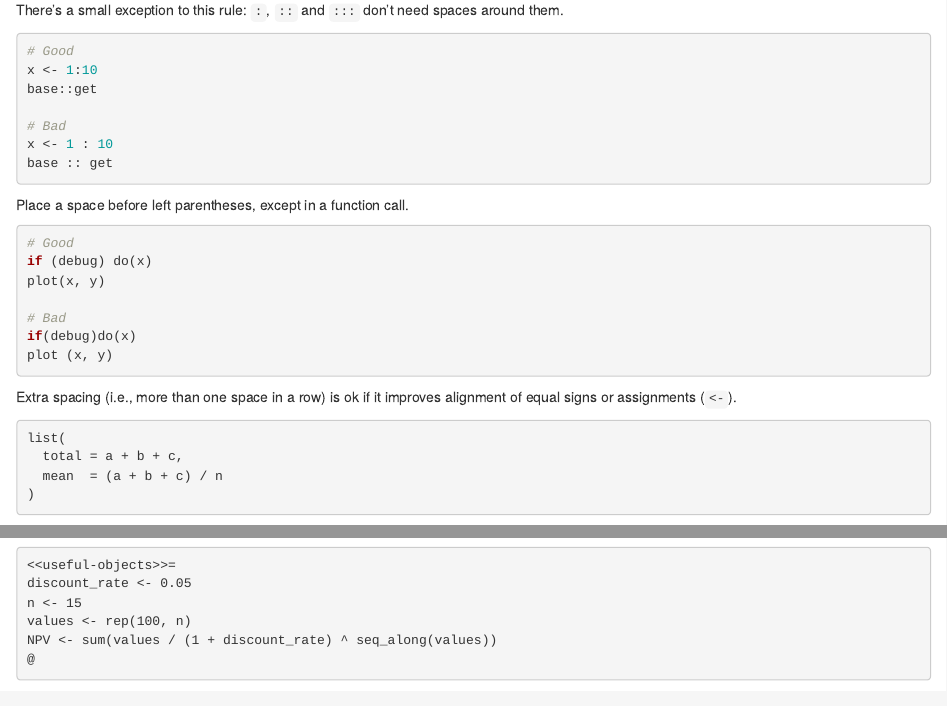
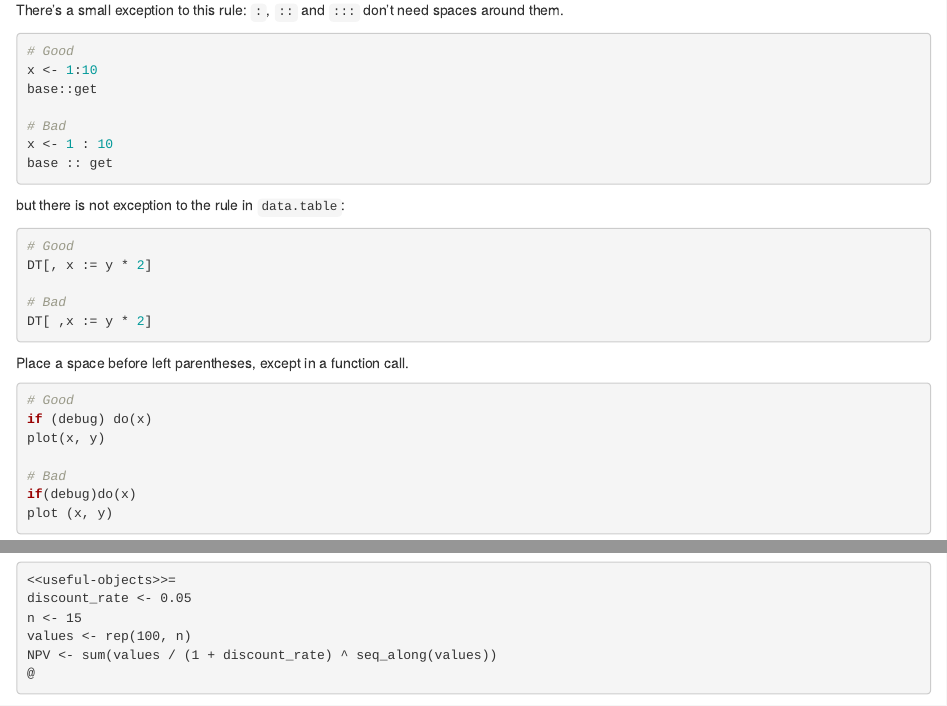
Before and after one commit to grattaninstitute/R-Style-Guide, an R Markdown document (README.Rmd): the page in a window 1100 px wide, from 1940 px down, and a second part further down, joined at a grey line. Rendered offline with R 4.5, knitr and Pandoc, with nearby package versions.

Commit message:
Make DT comma rule explicit

````diff
--- a/README.Rmd
+++ b/README.Rmd
@@ -101,6 +101,16 @@ base::get
 # Bad
 x <- 1 : 10
 base :: get
+```
+
+but there is not exception to the rule in `data.table`:
+
+```{r, eval = FALSE}
+# Good
+DT[, x := y * 2]
+
+# Bad
+DT[ ,x := y * 2]
 ```
 
 Place a space before left parentheses, except in a function call.
````
